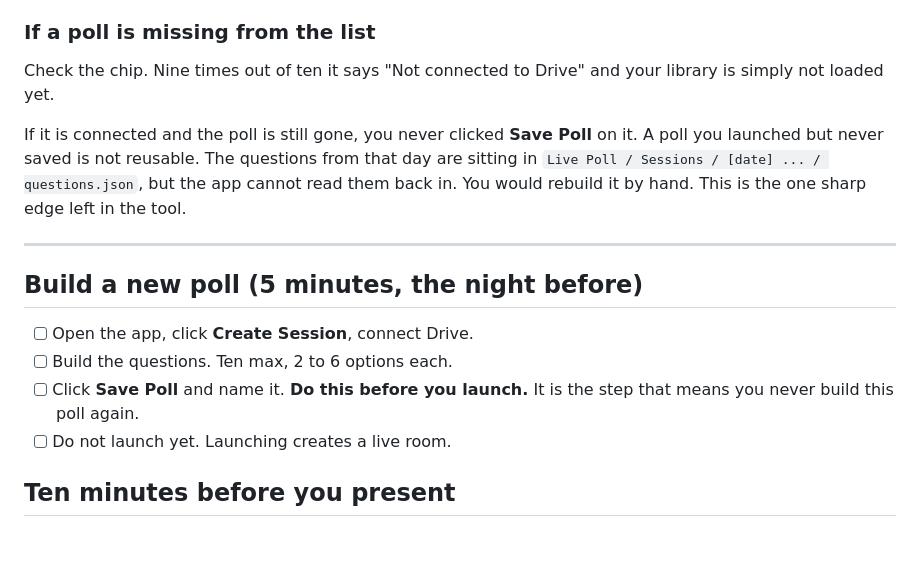
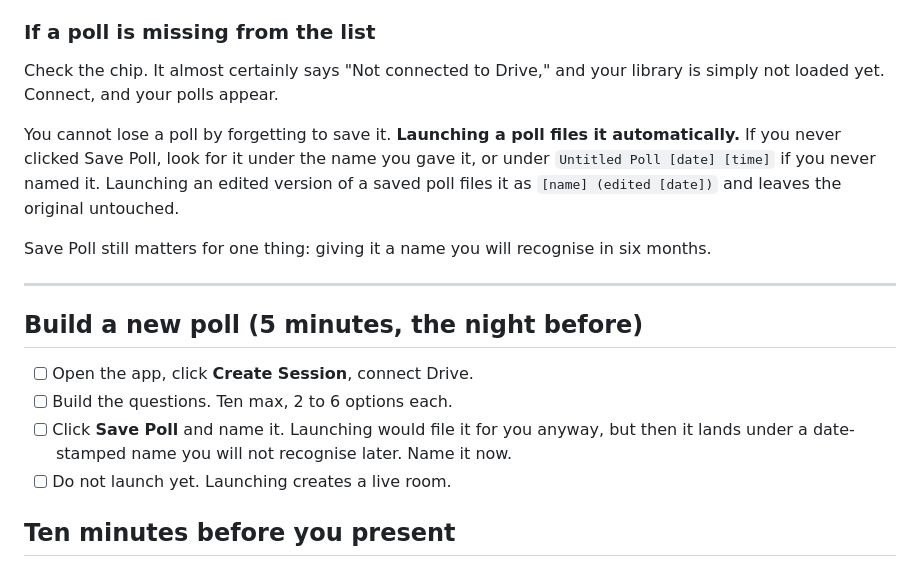
Before and after one commit to AngieQBailey/live-poll, a Markdown page: SOP.md, the part around the change. Rendered like a GitHub page; blank space fills up the shorter version.

Commit message:
docs: unsaved polls are now recoverable

```diff
--- a/SOP.md
+++ b/SOP.md
@@ -24,9 +24,11 @@ Running the same poll twice is safe. Each run gets a new room code and its own d
 
 ### If a poll is missing from the list
 
-Check the chip. Nine times out of ten it says "Not connected to Drive" and your library is simply not loaded yet.
+Check the chip. It almost certainly says "Not connected to Drive," and your library is simply not loaded yet. Connect, and your polls appear.
 
-If it is connected and the poll is still gone, you never clicked **Save Poll** on it. A poll you launched but never saved is not reusable. The questions from that day are sitting in `Live Poll / Sessions / [date] ... / questions.json`, but the app cannot read them back in. You would rebuild it by hand. This is the one sharp edge left in the tool.
+You cannot lose a poll by forgetting to save it. **Launching a poll files it automatically.** If you never clicked Save Poll, look for it under the name you gave it, or under `Untitled Poll [date] [time]` if you never named it. Launching an edited version of a saved poll files it as `[name] (edited [date])` and leaves the original untouched.
+
+Save Poll still matters for one thing: giving it a name you will recognise in six months.
 
 ---
 
@@ -34,7 +36,7 @@ If it is connected and the poll is still gone, you never clicked **Save Poll** o
 
 - [ ] Open the app, click **Create Session**, connect Drive.
 - [ ] Build the questions. Ten max, 2 to 6 options each.
-- [ ] Click **Save Poll** and name it. **Do this before you launch.** It is the step that means you never build this poll again.
+- [ ] Click **Save Poll** and name it. Launching would file it for you anyway, but then it lands under a date-stamped name you will not recognise later. Name it now.
 - [ ] Do not launch yet. Launching creates a live room.
 
 ## Ten minutes before you present
```
